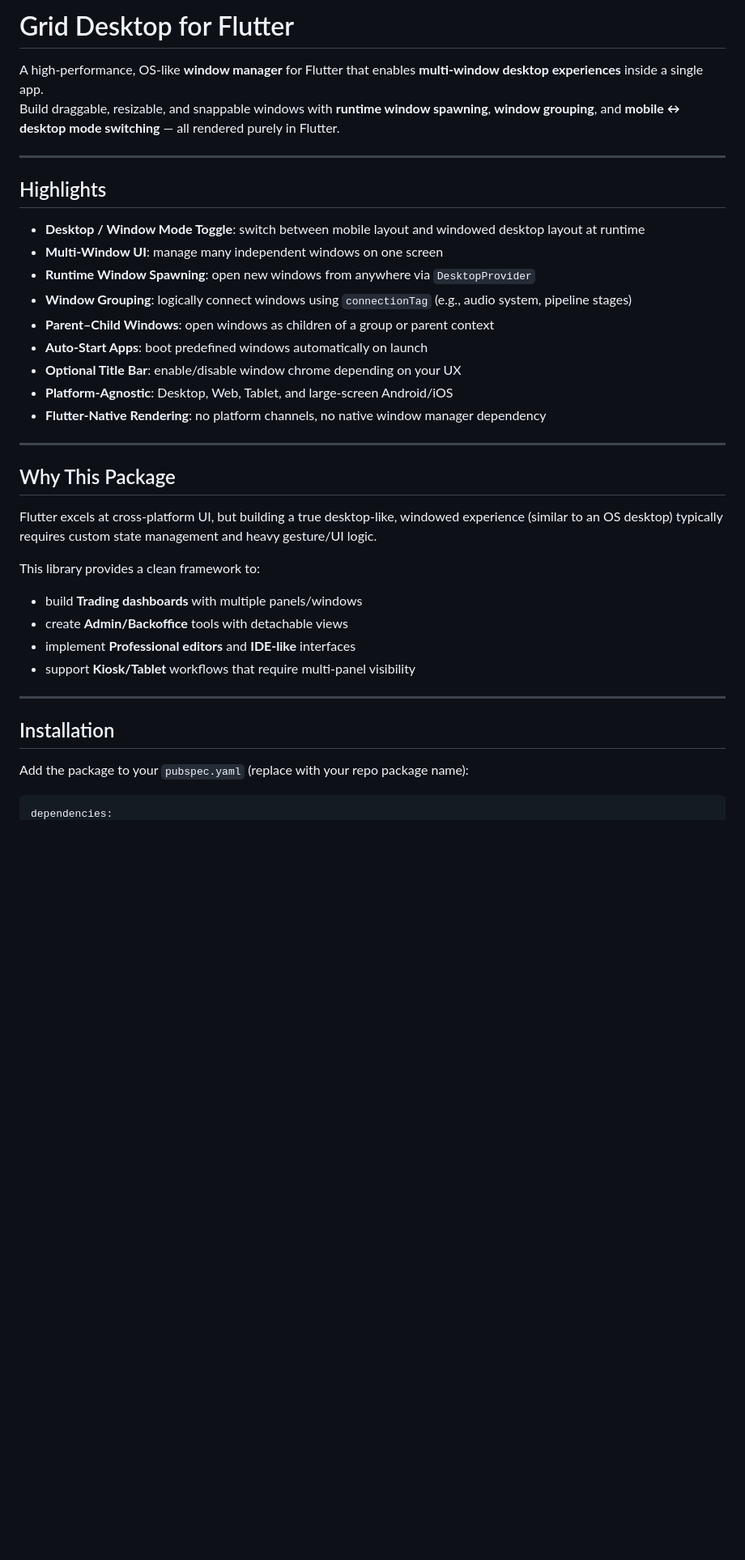
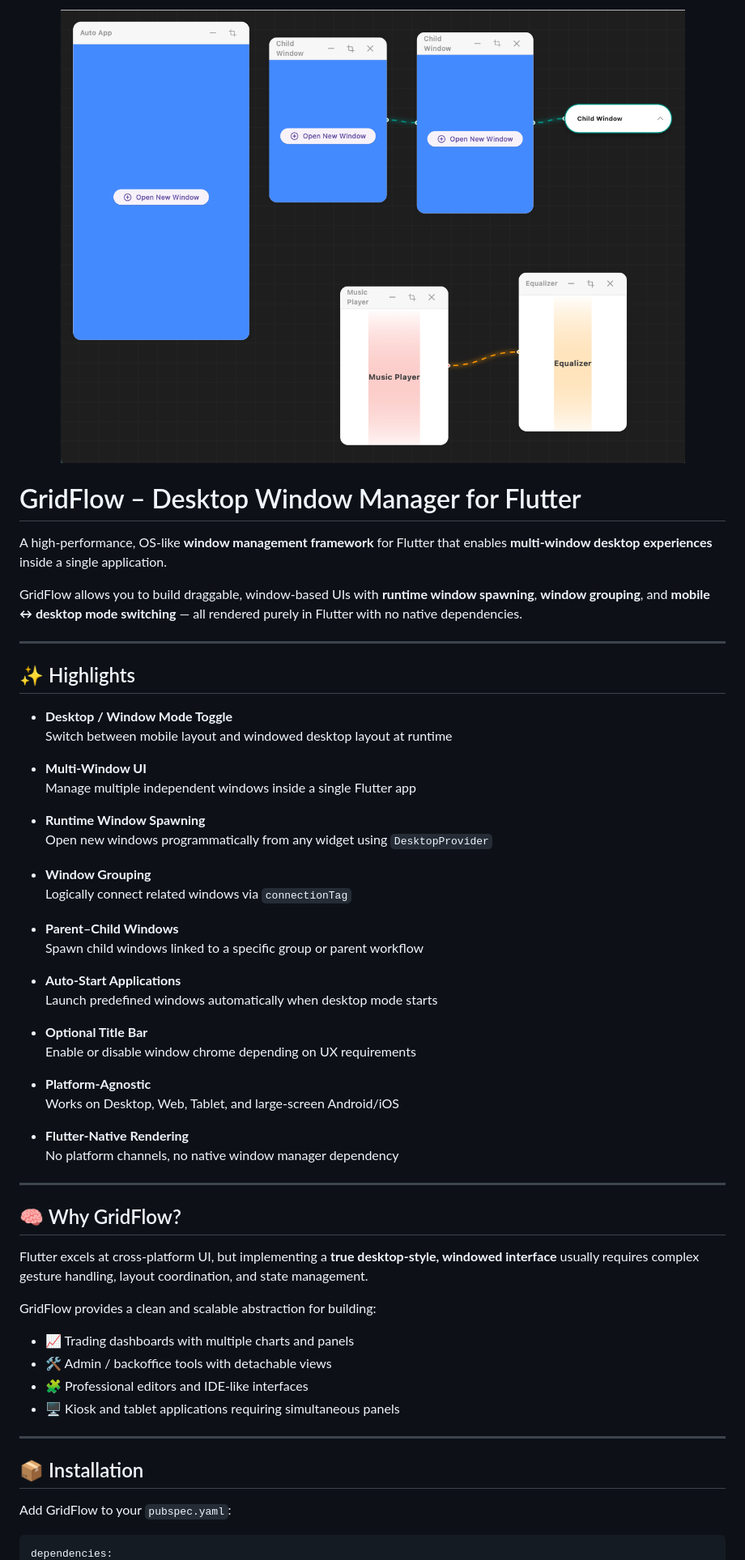
Before and after one commit to m1faridi/GridFlow, a Markdown page: README.md, the part around one of its changes. Shown at 81% size. GitHub-like rendering; blank space fills up the shorter version.

````diff
--- a/README.md
+++ b/README.md
@@ -1,38 +1,66 @@
-# Grid Desktop for Flutter
-A high-performance, OS-like **window manager** for Flutter that enables **multi-window desktop experiences** inside a single app.
-Build draggable, resizable, and snappable windows with **runtime window spawning**, **window grouping**, and **mobile ↔ desktop mode switching** — all rendered purely in Flutter.
+<p align="center">
+  <img
+    src="https://raw.githubusercontent.com/m1faridi/GridFlow/refs/heads/main/example/assets/screenshots/Screenshot%202026-01-07%20at%2010.11.11%E2%80%AFPM.png"
+    width="900"
+    alt="GridFlow Desktop Window Manager"
+  />
+</p>
+
+# GridFlow – Desktop Window Manager for Flutter
+
+A high-performance, OS-like **window management framework** for Flutter that enables **multi-window desktop experiences** inside a single application.
+
+GridFlow allows you to build draggable, window-based UIs with **runtime window spawning**, **window grouping**, and **mobile ↔ desktop mode switching** — all rendered purely in Flutter with no native dependencies.
 
 ---
 
-## Highlights
+## ✨ Highlights
 
-- **Desktop / Window Mode Toggle**: switch between mobile layout and windowed desktop layout at runtime
-- **Multi-Window UI**: manage many independent windows on one screen
-- **Runtime Window Spawning**: open new windows from anywhere via `DesktopProvider`
-- **Window Grouping**: logically connect windows using `connectionTag` (e.g., audio system, pipeline stages)
-- **Parent–Child Windows**: open windows as children of a group or parent context
-- **Auto-Start Apps**: boot predefined windows automatically on launch
-- **Optional Title Bar**: enable/disable window chrome depending on your UX
-- **Platform-Agnostic**: Desktop, Web, Tablet, and large-screen Android/iOS
-- **Flutter-Native Rendering**: no platform channels, no native window manager dependency
+- **Desktop / Window Mode Toggle**
+  Switch between mobile layout and windowed desktop layout at runtime
+
+- **Multi-Window UI**
+  Manage multiple independent windows inside a single Flutter app
+
+- **Runtime Window Spawning**
+  Open new windows programmatically from any widget using `DesktopProvider`
+
+- **Window Grouping**
+  Logically connect related windows via `connectionTag`
+
+- **Parent–Child Windows**
+  Spawn child windows linked to a specific group or parent workflow
+
+- **Auto-Start Applications**
+  Launch predefined windows automatically when desktop mode starts
+
+- **Optional Title Bar**
+  Enable or disable window chrome depending on UX requirements
+
+- **Platform-Agnostic**
+  Works on Desktop, Web, Tablet, and large-screen Android/iOS
+
+- **Flutter-Native Rendering**
+  No platform channels, no native window manager dependency
 
 ---
 
-## Why This Package
+## 🧠 Why GridFlow?
 
-Flutter excels at cross-platform UI, but building a true desktop-like, windowed experience (similar to an OS desktop) typically requires custom state management and heavy gesture/UI logic.
+Flutter excels at cross-platform UI, but implementing a **true desktop-style, windowed interface** usually requires complex gesture handling, layout coordination, and state management.
 
-This library provides a clean framework to:
-- build **Trading dashboards** with multiple panels/windows
-- create **Admin/Backoffice** tools with detachable views
-- implement **Professional editors** and **IDE-like** interfaces
-- support **Kiosk/Tablet** workflows that require multi-panel visibility
+GridFlow provides a clean and scalable abstraction for building:
+
+- 📈 Trading dashboards with multiple charts and panels
+- 🛠 Admin / backoffice tools with detachable views
+- 🧩 Professional editors and IDE-like interfaces
+- 🖥 Kiosk and tablet applications requiring simultaneous panels
 
 ---
 
-## Installation
+## 📦 Installation
 
-Add the package to your `pubspec.yaml` (replace with your repo package name):
+Add GridFlow to your `pubspec.yaml`:
 
 ```yaml
 dependencies:
````
Also changed, not shown: other parts of README.md (+50 -42 lines).
